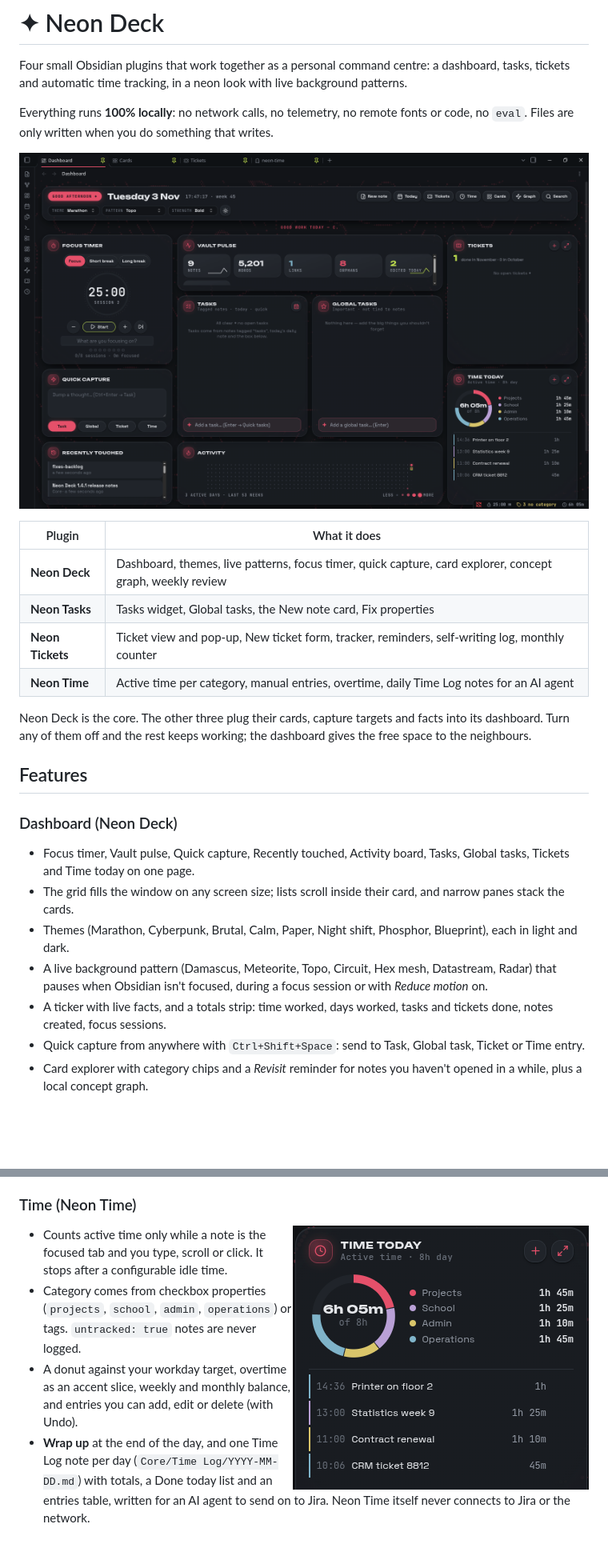
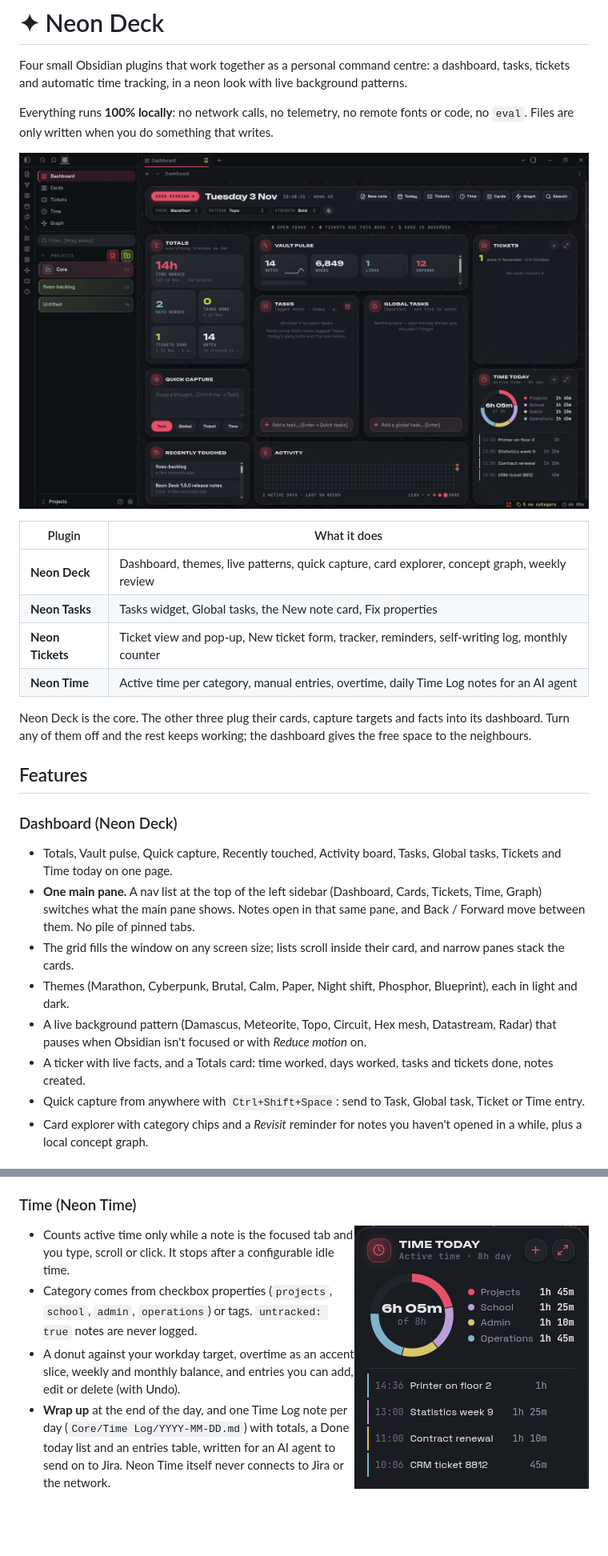
Before and after one commit to 27escape/neon-work-obsidian, a Markdown page: README.md, 2 parts joined by grey strips. Shown at 80% size. Rendered like a GitHub page; pictures changed too: docs/screenshots/dashboard.png, docs/screenshots/time-widget.png; blank space fills up the shorter version.

```diff
--- a/README.md
+++ b/README.md
@@ -8,7 +8,7 @@ Everything runs **100% locally**: no network calls, no telemetry, no remote font
 
 | Plugin | What it does |
 |---|---|
-| **Neon Deck** | Dashboard, themes, live patterns, focus timer, quick capture, card explorer, concept graph, weekly review |
+| **Neon Deck** | Dashboard, themes, live patterns, quick capture, card explorer, concept graph, weekly review |
 | **Neon Tasks** | Tasks widget, Global tasks, the New note card, Fix properties |
 | **Neon Tickets** | Ticket view and pop-up, New ticket form, tracker, reminders, self-writing log, monthly counter |
 | **Neon Time** | Active time per category, manual entries, overtime, daily Time Log notes for an AI agent |
@@ -18,11 +18,12 @@ Neon Deck is the core. The other three plug their cards, capture targets and fac
 ## Features
 
 ### Dashboard (Neon Deck)
-- Focus timer, Vault pulse, Quick capture, Recently touched, Activity board, Tasks, Global tasks, Tickets and Time today on one page.
+- Totals, Vault pulse, Quick capture, Recently touched, Activity board, Tasks, Global tasks, Tickets and Time today on one page.
+- **One main pane.** A nav list at the top of the left sidebar (Dashboard, Cards, Tickets, Time, Graph) switches what the main pane shows. Notes open in that same pane, and Back / Forward move between them. No pile of pinned tabs.
 - The grid fills the window on any screen size; lists scroll inside their card, and narrow panes stack the cards.
 - Themes (Marathon, Cyberpunk, Brutal, Calm, Paper, Night shift, Phosphor, Blueprint), each in light and dark.
-- A live background pattern (Damascus, Meteorite, Topo, Circuit, Hex mesh, Datastream, Radar) that pauses when Obsidian isn't focused, during a focus session or with *Reduce motion* on.
-- A ticker with live facts, and a totals strip: time worked, days worked, tasks and tickets done, notes created, focus sessions.
+- A live background pattern (Damascus, Meteorite, Topo, Circuit, Hex mesh, Datastream, Radar) that pauses when Obsidian isn't focused or with *Reduce motion* on.
+- A ticker with live facts, and a Totals card: time worked, days worked, tasks and tickets done, notes created.
 - Quick capture from anywhere with `Ctrl+Shift+Space`: send to Task, Global task, Ticket or Time entry.
 - Card explorer with category chips and a *Revisit* reminder for notes you haven't opened in a while, plus a local concept graph.
 
@@ -37,7 +38,7 @@ Neon Deck is the core. The other three plug their cards, capture targets and fac
 
 ### Time (Neon Time)
 
-<img src="docs/screenshots/time-widget.png" alt="Time today widget" width="370" align="right">
+<img src="docs/screenshots/time-widget.png" alt="Time today widget" width="293" align="right">
 
 - Counts active time only while a note is the focused tab and you type, scroll or click. It stops after a configurable idle time.
 - Category comes from checkbox properties (`projects`, `school`, `admin`, `operations`) or tags. `untracked: true` notes are never logged.
```
Also changed, not shown: other parts of README.md (+2 -1 lines), docs/release-notes/1.5.0.md (added, +46 -0 lines), 10 other files.
